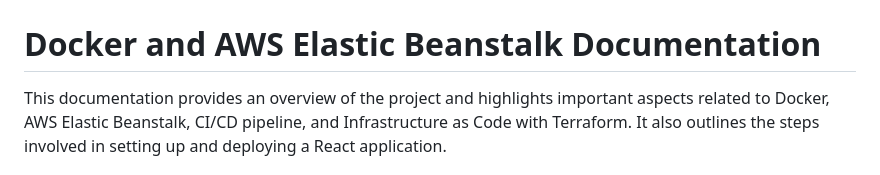
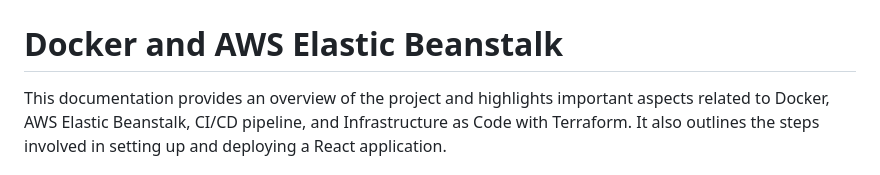
Before and after one commit to MoeinT/AWS-ElasticBeanstalk, a Markdown page: README.md, the part around the change. Rendered like a GitHub page.

```diff
--- a/README.md
+++ b/README.md
@@ -2,7 +2,7 @@
   <img width="400" height="170" src=./assets/AWSDocker.jpg>
 </p>
 
-# Docker and AWS Elastic Beanstalk Documentation
+# Docker and AWS Elastic Beanstalk
 This documentation provides an overview of the project and highlights important aspects related to Docker, AWS Elastic Beanstalk, CI/CD pipeline, and Infrastructure as Code with Terraform. It also outlines the steps involved in setting up and deploying a React application.
 
 ## Project Objective
```
